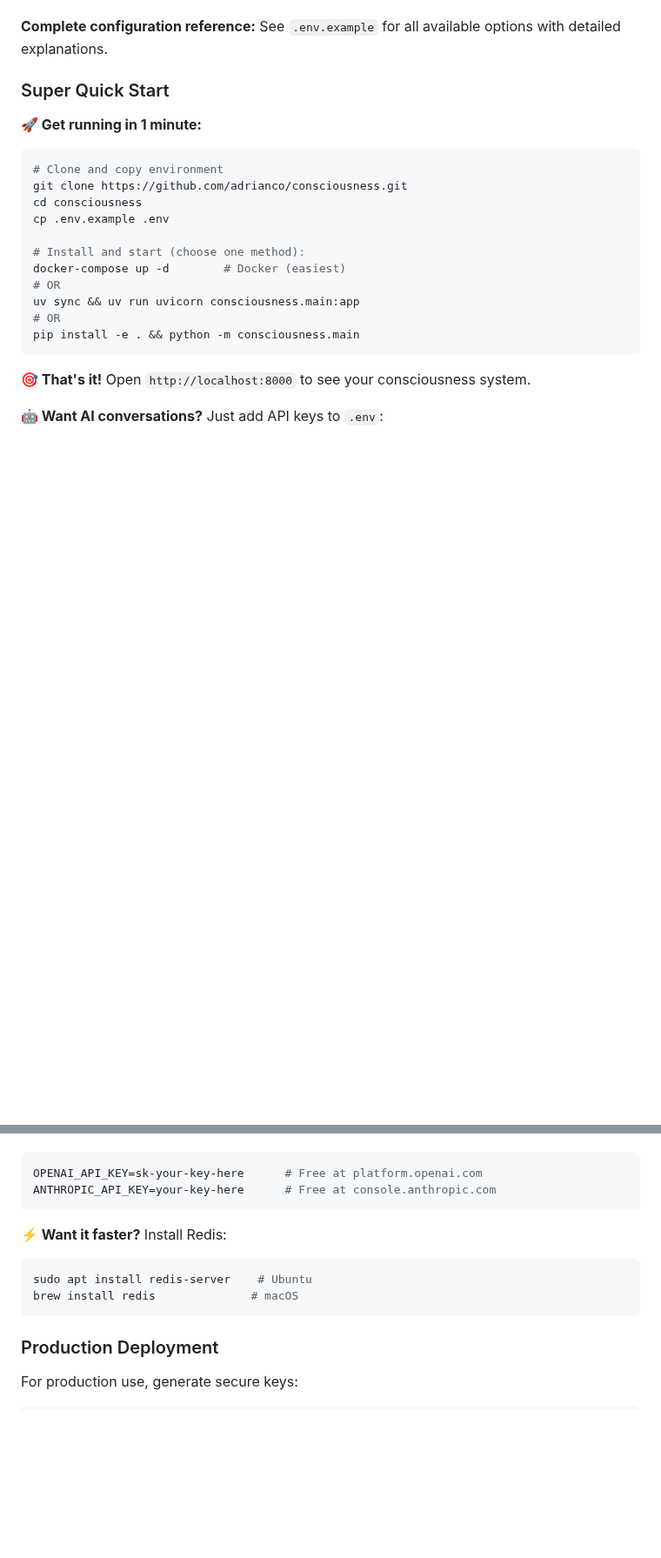
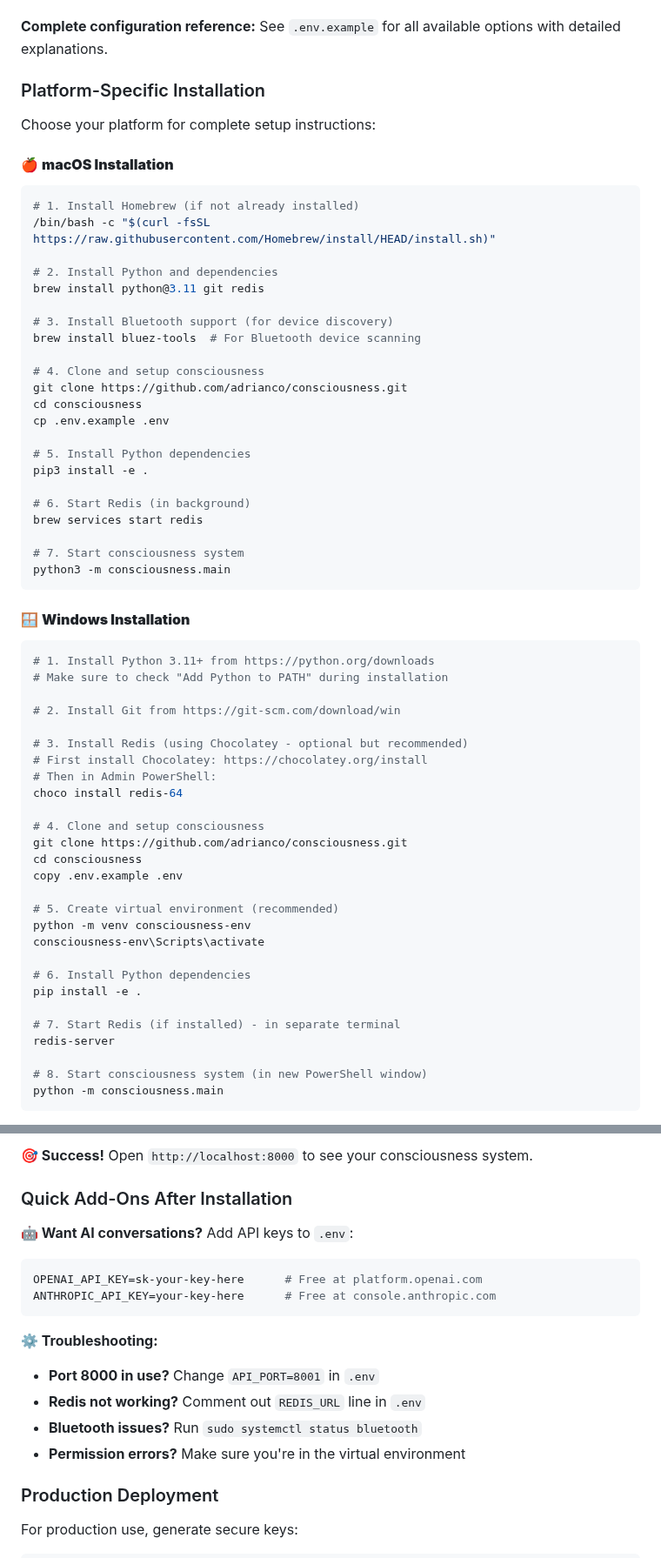
Before and after one commit to adrianco/consciousness, a Markdown page: INSTALLATION.md, 2 parts joined by grey strips. Shown at 87% size. Drawn GitHub-style; blank space fills up the shorter version.

````diff
--- a/INSTALLATION.md
+++ b/INSTALLATION.md
@@ -159,23 +159,66 @@ The `.env` file includes many optional features, each with clear explanations:
 
 **Complete configuration reference:** See `.env.example` for all available options with detailed explanations.
 
-### Super Quick Start
+### Platform-Specific Installation
 
-**🚀 Get running in 1 minute:**
+Choose your platform for complete setup instructions:
+
+#### 🍎 **macOS Installation**
+
 ```bash
-# Clone and copy environment
+# 1. Install Homebrew (if not already installed)
+/bin/bash -c "$(curl -fsSL https://raw.githubusercontent.com/Homebrew/install/HEAD/install.sh)"
+
+# 2. Install Python and dependencies
+brew install python@3.11 git redis
+
+# 3. Install Bluetooth support (for device discovery)
+brew install bluez-tools  # For Bluetooth device scanning
+
+# 4. Clone and setup consciousness
 git clone https://github.com/adrianco/consciousness.git
 cd consciousness
 cp .env.example .env
 
-# Install and start (choose one method):
-docker-compose up -d        # Docker (easiest)
-# OR
-uv sync && uv run uvicorn consciousness.main:app
-# OR
-pip install -e . && python -m consciousness.main
+# 5. Install Python dependencies
+pip3 install -e .
+
+# 6. Start Redis (in background)
+brew services start redis
+
+# 7. Start consciousness system
+python3 -m consciousness.main
 ```
 
-**🎯 That's it!** Open `http://localhost:8000` to see your consciousness system.
+#### 🪟 **Windows Installation**
 
-**🤖 Want AI conversations?** Just add API keys to `.env`:
+```powershell
+# 1. Install Python 3.11+ from https://python.org/downloads
+# Make sure to check "Add Python to PATH" during installation
+
+# 2. Install Git from https://git-scm.com/download/win
+
+# 3. Install Redis (using Chocolatey - optional but recommended)
+# First install Chocolatey: https://chocolatey.org/install
+# Then in Admin PowerShell:
+choco install redis-64
+
+# 4. Clone and setup consciousness
+git clone https://github.com/adrianco/consciousness.git
+cd consciousness
+copy .env.example .env
+
+# 5. Create virtual environment (recommended)
+python -m venv consciousness-env
+consciousness-env\Scripts\activate
+
+# 6. Install Python dependencies
+pip install -e .
+
+# 7. Start Redis (if installed) - in separate terminal
+redis-server
+
+# 8. Start consciousness system (in new PowerShell window)
+python -m consciousness.main
+```
+
@@ -182,13 +324,18 @@ pip install -e . && python -m consciousness.main
+**🎯 Success!** Open `http://localhost:8000` to see your consciousness system.
+
+### Quick Add-Ons After Installation
+
+**🤖 Want AI conversations?** Add API keys to `.env`:
 ```bash
 OPENAI_API_KEY=sk-your-key-here      # Free at platform.openai.com
 ANTHROPIC_API_KEY=your-key-here      # Free at console.anthropic.com
 ```
 
-**⚡ Want it faster?** Install Redis:
-```bash
-sudo apt install redis-server    # Ubuntu
-brew install redis              # macOS
-```
+**⚙️ Troubleshooting:**
+- **Port 8000 in use?** Change `API_PORT=8001` in `.env`
+- **Redis not working?** Comment out `REDIS_URL` line in `.env`
+- **Bluetooth issues?** Run `sudo systemctl status bluetooth`
+- **Permission errors?** Make sure you're in the virtual environment
 
 ### Production Deployment
 
````
Also changed, not shown: other parts of INSTALLATION.md (+99 -0 lines).
